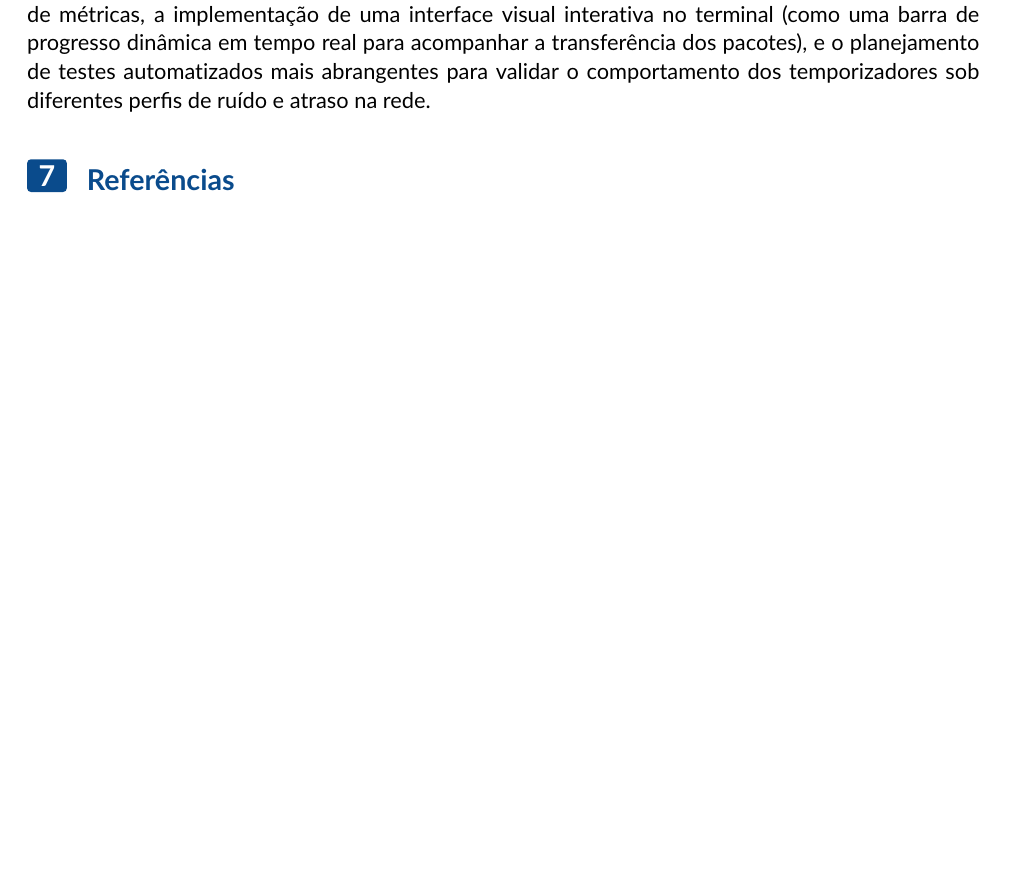
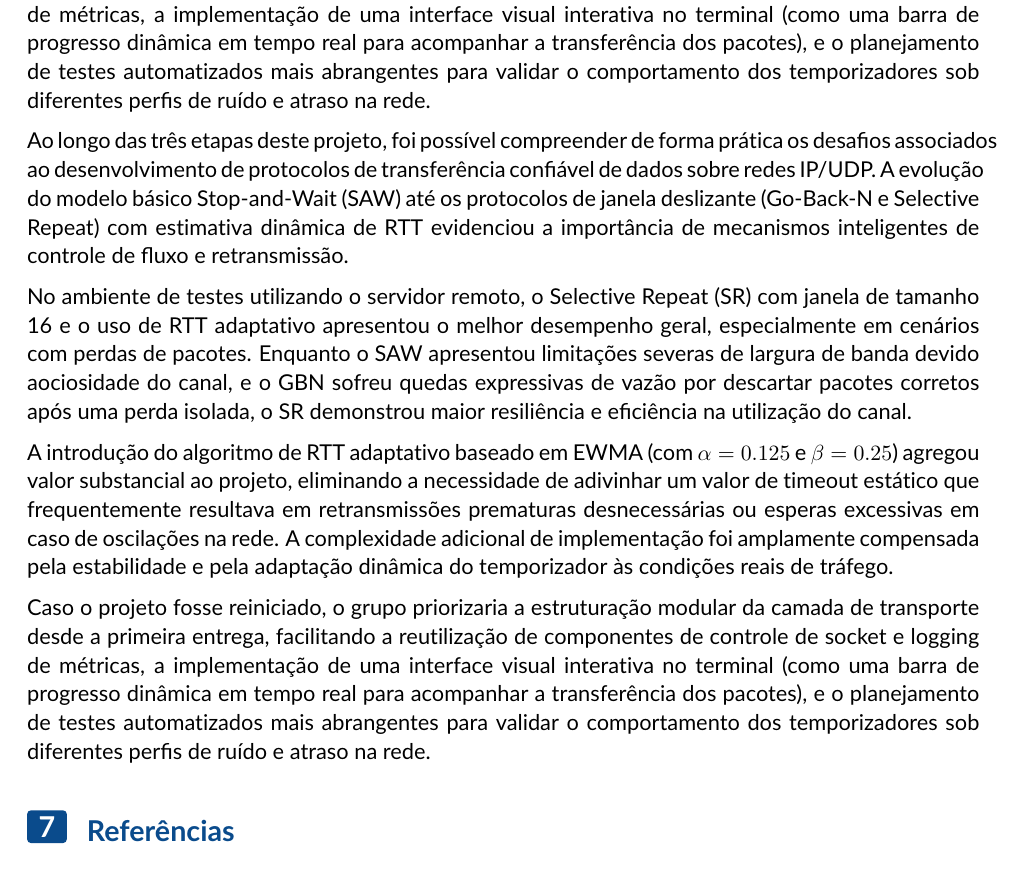
Before and after one commit to luca2453/rdt-unb, a LaTeX document (docs/relatorio 3/relatorio 3.tex): part of page 9 of 9, cut so that both start at the same text, the shorter picture padded with empty space. Compiled offline with pdfLaTeX.

Commit message:
docs: Implementa seção de Conclusão

```diff
--- a/docs/relatorio 3/relatorio 3.tex
+++ b/docs/relatorio 3/relatorio 3.tex
@@ -380,6 +380,14 @@ Caso o projeto fosse reiniciado, o grupo priorizaria a estruturação modular da
 % O que o grupo implementaria diferente se fosse recomeçar?
 %%%%%%%%%%%%%%%%%%%%%%%%%%%%%%%%%%%%%%%%%%%%%%%%%%%%%%%%%%%%%%%%%%%%%%%%%%%%%%%%
 
+Ao longo das três etapas deste projeto, foi possível compreender de forma prática os desafios associados ao desenvolvimento de protocolos de transferência confiável de dados sobre redes IP/UDP. A evolução do modelo básico Stop-and-Wait (SAW) até os protocolos de janela deslizante (Go-Back-N e Selective Repeat) com estimativa dinâmica de RTT evidenciou a importância de mecanismos inteligentes de controle de fluxo e retransmissão.
+
+No ambiente de testes utilizando o servidor remoto, o Selective Repeat (SR) com janela de tamanho 16 e o uso de RTT adaptativo apresentou o melhor desempenho geral, especialmente em cenários com perdas de pacotes. Enquanto o SAW apresentou limitações severas de largura de banda devido aociosidade do canal, e o GBN sofreu quedas expressivas de vazão por descartar pacotes corretos após uma perda isolada, o SR demonstrou maior resiliência e eficiência na utilização do canal.
+
+A introdução do algoritmo de RTT adaptativo baseado em EWMA (com $\alpha = 0.125$ e $\beta = 0.25$) agregou valor substancial ao projeto, eliminando a necessidade de adivinhar um valor de timeout estático que frequentemente resultava em retransmissões prematuras desnecessárias ou esperas excessivas em caso de oscilações na rede. A complexidade adicional de implementação foi amplamente compensada pela estabilidade e pela adaptação dinâmica do temporizador às condições reais de tráfego.
+
+Caso o projeto fosse reiniciado, o grupo priorizaria a estruturação modular da camada de transporte desde a primeira entrega, facilitando a reutilização de componentes de controle de socket e logging de métricas, a implementação de uma interface visual interativa no terminal (como uma barra de progresso dinâmica em tempo real para acompanhar a transferência dos pacotes), e o planejamento de testes automatizados mais abrangentes para validar o comportamento dos temporizadores sob diferentes perfis de ruído e atraso na rede.
+
 \section{Referências}
 
 \begin{referencias}
```
